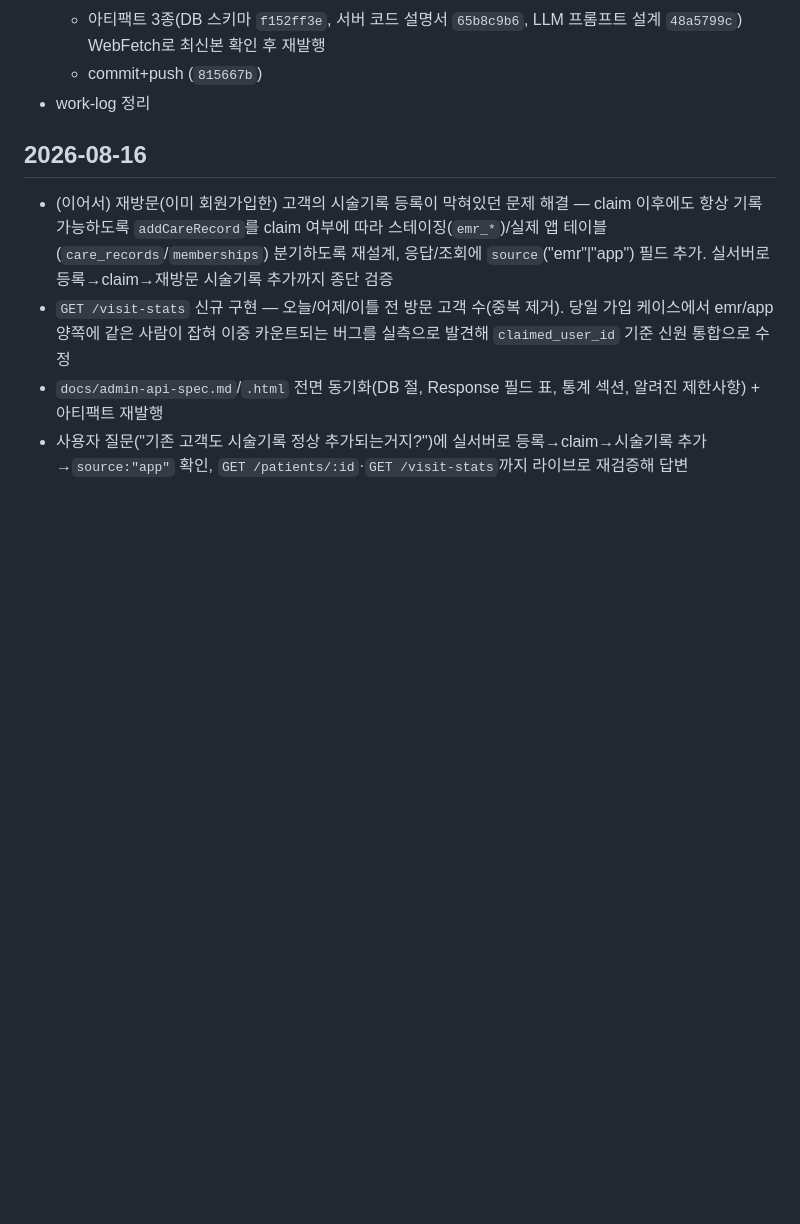
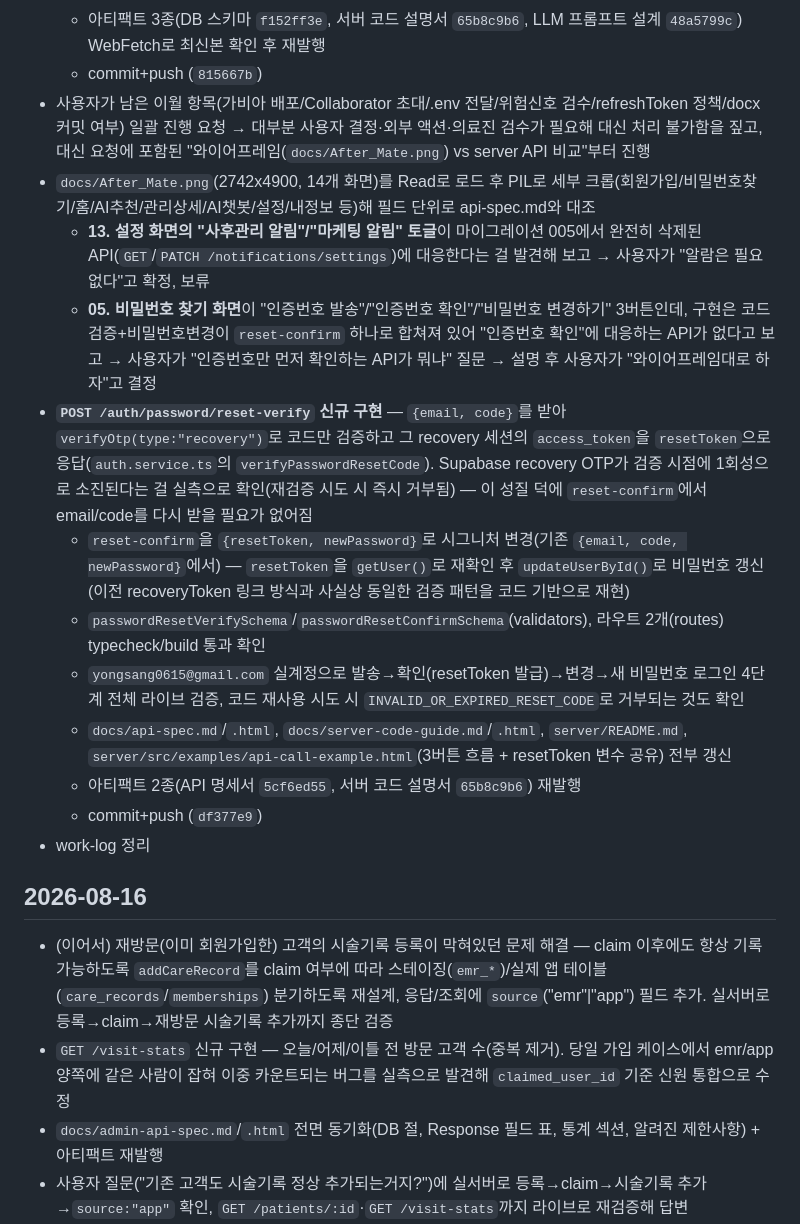
Before and after one commit to WHS-After-Mate/Backend, a Markdown page: .work-log/progress.md, the part around the change. Drawn GitHub-style; blank space fills up the shorter version.

Commit message:
Update work log for wireframe audit + reset-verify session

```diff
--- a/.work-log/progress.md
+++ b/.work-log/progress.md
@@ -16,6 +16,17 @@
   - `.html` 3종도 동일 내용으로 동기화(ERD mermaid, 테이블 카드, 마이그레이션 이력 섹션 007~012 신규 추가)
   - 아티팩트 3종(DB 스키마 `f152ff3e`, 서버 코드 설명서 `65b8c9b6`, LLM 프롬프트 설계 `48a5799c`) WebFetch로 최신본 확인 후 재발행
   - commit+push (`815667b`)
+- 사용자가 남은 이월 항목(가비아 배포/Collaborator 초대/.env 전달/위험신호 검수/refreshToken 정책/docx 커밋 여부) 일괄 진행 요청 → 대부분 사용자 결정·외부 액션·의료진 검수가 필요해 대신 처리 불가함을 짚고, 대신 요청에 포함된 "와이어프레임(`docs/After_Mate.png`) vs server API 비교"부터 진행
+- `docs/After_Mate.png`(2742x4900, 14개 화면)를 Read로 로드 후 PIL로 세부 크롭(회원가입/비밀번호찾기/홈/AI추천/관리상세/AI챗봇/설정/내정보 등)해 필드 단위로 api-spec.md와 대조
+  - **13. 설정 화면의 "사후관리 알림"/"마케팅 알림" 토글**이 마이그레이션 005에서 완전히 삭제된 API(`GET`/`PATCH /notifications/settings`)에 대응한다는 걸 발견해 보고 → 사용자가 "알람은 필요없다"고 확정, 보류
+  - **05. 비밀번호 찾기 화면**이 "인증번호 발송"/"인증번호 확인"/"비밀번호 변경하기" 3버튼인데, 구현은 코드검증+비밀번호변경이 `reset-confirm` 하나로 합쳐져 있어 "인증번호 확인"에 대응하는 API가 없다고 보고 → 사용자가 "인증번호만 먼저 확인하는 API가 뭐냐" 질문 → 설명 후 사용자가 "와이어프레임대로 하자"고 결정
+- **`POST /auth/password/reset-verify` 신규 구현** — `{email, code}`를 받아 `verifyOtp(type:"recovery")`로 코드만 검증하고 그 recovery 세션의 `access_token`을 `resetToken`으로 응답(`auth.service.ts`의 `verifyPasswordResetCode`). Supabase recovery OTP가 검증 시점에 1회성으로 소진된다는 걸 실측으로 확인(재검증 시도 시 즉시 거부됨) — 이 성질 덕에 `reset-confirm`에서 email/code를 다시 받을 필요가 없어짐
+  - `reset-confirm`을 `{resetToken, newPassword}`로 시그니처 변경(기존 `{email, code, newPassword}`에서) — `resetToken`을 `getUser()`로 재확인 후 `updateUserById()`로 비밀번호 갱신(이전 recoveryToken 링크 방식과 사실상 동일한 검증 패턴을 코드 기반으로 재현)
+  - `passwordResetVerifySchema`/`passwordResetConfirmSchema`(validators), 라우트 2개(routes) typecheck/build 통과 확인
+  - `yongsang0615@gmail.com` 실계정으로 발송→확인(resetToken 발급)→변경→새 비밀번호 로그인 4단계 전체 라이브 검증, 코드 재사용 시도 시 `INVALID_OR_EXPIRED_RESET_CODE`로 거부되는 것도 확인
+  - `docs/api-spec.md`/`.html`, `docs/server-code-guide.md`/`.html`, `server/README.md`, `server/src/examples/api-call-example.html`(3버튼 흐름 + resetToken 변수 공유) 전부 갱신
+  - 아티팩트 2종(API 명세서 `5cf6ed55`, 서버 코드 설명서 `65b8c9b6`) 재발행
+  - commit+push (`df377e9`)
 - work-log 정리
 
 ## 2026-08-16
```
Also changed, not shown: .work-log/current.md (+9 -3 lines).
